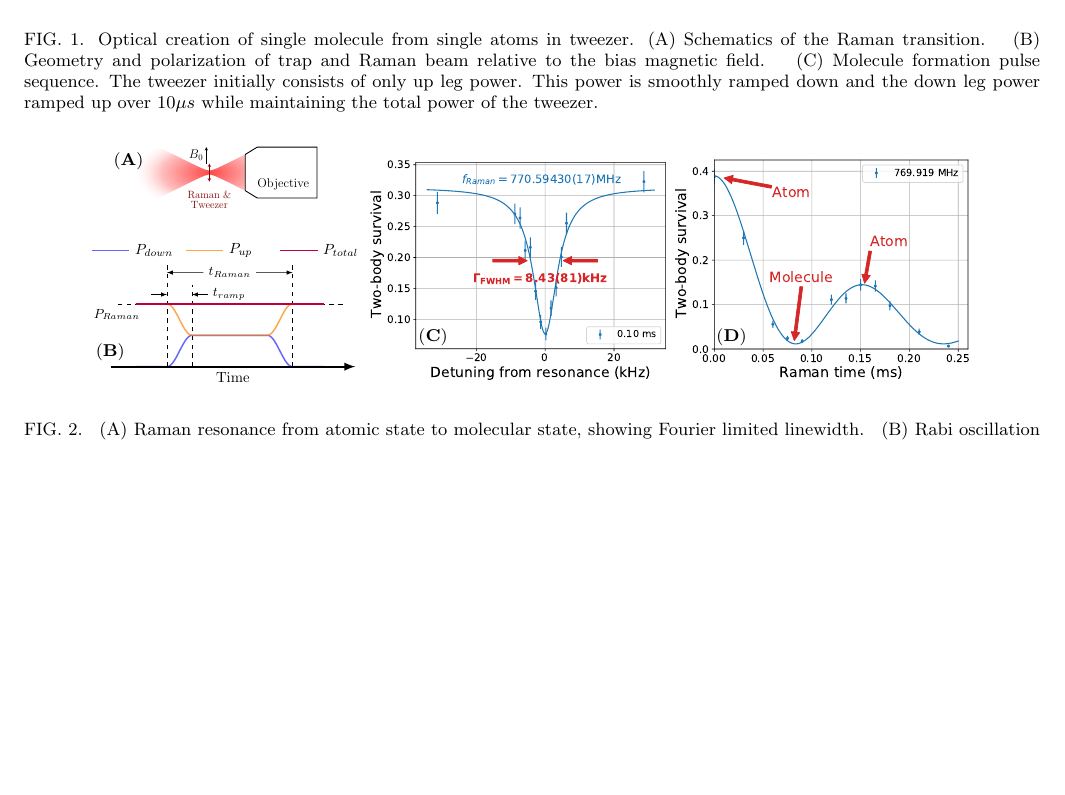
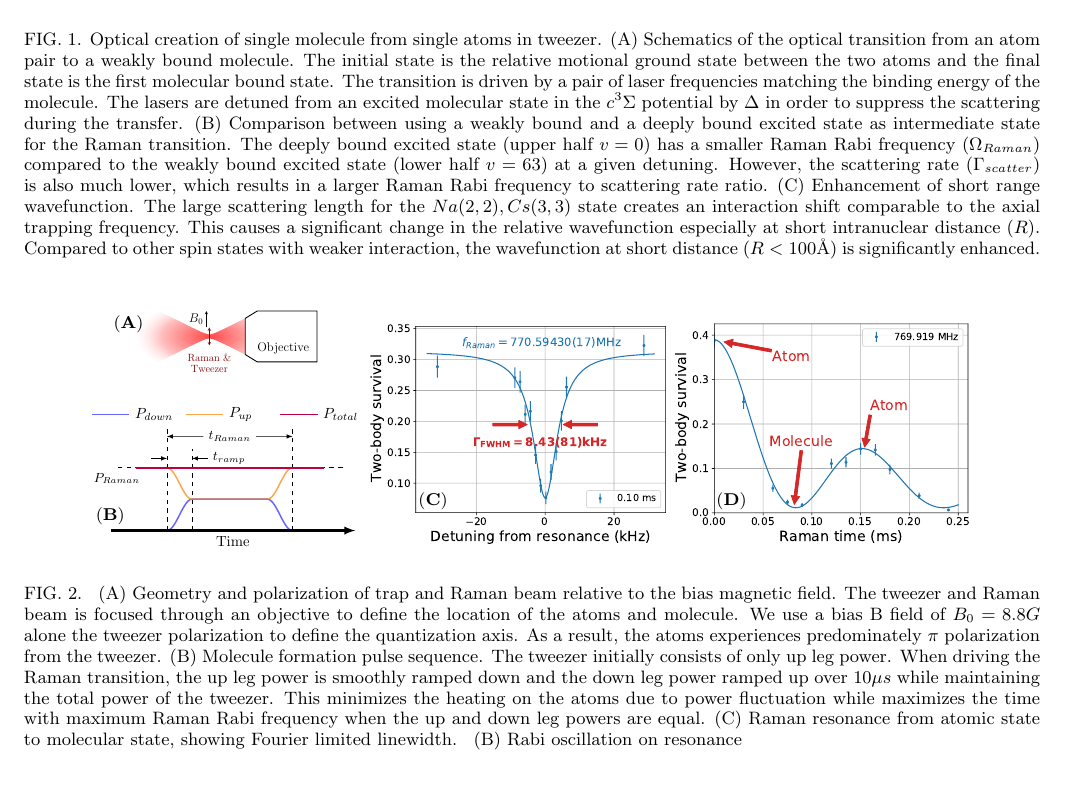
Before and after one commit to yuyichao/molecular_raman_paper, a LaTeX paper (paper.tex): part of page 2 of 5, cut so that both start at the same text, the shorter picture padded with empty space. The pictures show the PDF file paper.pdf that the author committed with the source.

Commit message:
Figure 1 and 2 captions

```diff
--- a/paper.tex
+++ b/paper.tex
@@ -135,21 +135,45 @@ Here, we demonstrate coherent association of an atom pair to a weakly bound mole
 \begin{figure*}
   \includegraphics[height=5cm]{fig1.pdf}
   \caption{Optical creation of single molecule from single atoms in tweezer.
-    (A) Schematics of the Raman transition. \todo{more about the states involved}
-    (B) Geometry and polarization of trap and Raman beam relative to the bias magnetic field.
-    \todo{Field strength, power, polarization description (pi)}
-    (C) Molecule formation pulse sequence. The tweezer initially consists of only up leg power.
-    This power is smoothly ramped down and the down leg power ramped up over $10\mu s$ while
-    maintaining the total power of the tweezer.
-    \todo{to minimize heating?}
-    \label{f-setup}
+    (A) Schematics of the optical transition from an atom pair to a weakly bound molecule.
+    The initial state is the relative motional ground state between the two atoms
+    and the final state is the first molecular bound state.
+    The transition is driven by a pair of laser frequencies matching the binding energy
+    of the molecule.
+    The lasers are detuned from an excited molecular state in the $c^3\Sigma$ potential
+    by $\Delta$ in order to suppress the scattering during the transfer.
+    (B) Comparison between using a weakly bound and a deeply bound excited state
+    as intermediate state for the Raman transition.
+    The deeply bound excited state (upper half $v=0$) has a smaller Raman Rabi frequency ($\Omega_{Raman}$)
+    compared to the weakly bound excited state (lower half $v=63$) at a given detuning.
+    However, the scattering rate ($\Gamma_{scatter}$) is also much lower,
+    which results in a larger Raman Rabi frequency to scattering rate ratio.
+    (C) Enhancement of short range wavefunction.
+    The large scattering length for the $Na(2,2),Cs(3,3)$ state creates an interaction shift
+    comparable to the axial trapping frequency.
+    This causes a significant change in the relative wavefunction especially at short
+    intranuclear distance ($R$).
+    Compared to other spin states with weaker interaction,
+    the wavefunction at short distance ($R<100\mathrm{\AA}$) is significantly enhanced.
+    \label{f-theory}
   }
 \end{figure*}
 
 \begin{figure*}
   \includegraphics[height=4.5cm]{fig2.pdf}
   \caption{
-    (A) Raman resonance from atomic state to molecular state, showing Fourier limited linewidth.
+    (A) Geometry and polarization of trap and Raman beam relative to the bias magnetic field.
+    The tweezer and Raman beam is focused through an objective to define the location of the
+    atoms and molecule.
+    We use a bias B field of $B_0=8.8 G$ alone the tweezer polarization
+    to define the quantization axis.
+    As a result, the atoms experiences predominately $\pi$ polarization from the tweezer.
+    (B) Molecule formation pulse sequence. The tweezer initially consists of only up leg power.
+    When driving the Raman transition, the up leg power is smoothly ramped down and
+    the down leg power ramped up over $10\mu s$ while maintaining the total power of the tweezer.
+    This minimizes the heating on the atoms due to power fluctuation while maximizes the time
+    with maximum Raman Rabi frequency when the up and down leg powers are equal.
+    (C) Raman resonance from atomic state to molecular state, showing Fourier limited linewidth.
     \todo{states, time}
     (B) Rabi oscillation on resonance
     \label{f-raman}}
```
Also changed, not shown: paper.pdf.
